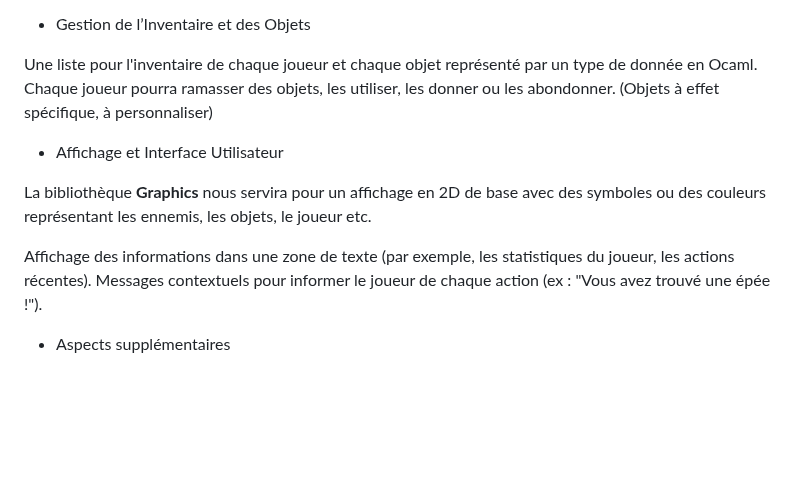
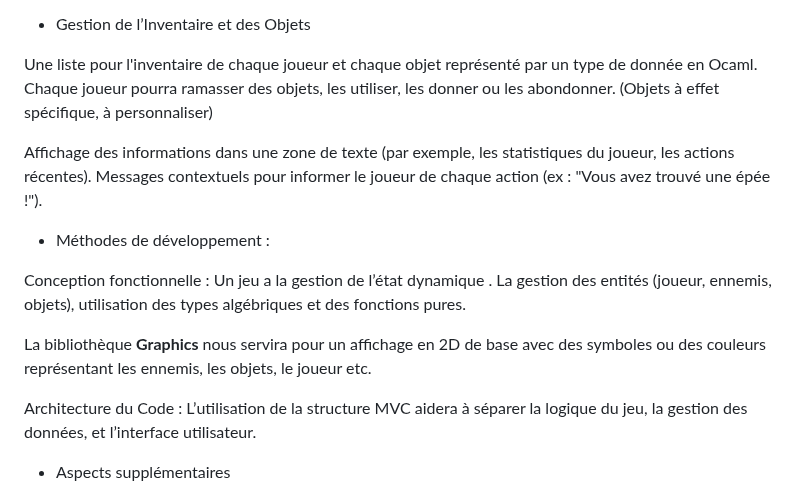
Before and after one commit to guillaume-xue/Donjon-Mystere, a Markdown page: idee.md, the part around one of its changes. Drawn GitHub-style; blank space fills up the shorter version.

```diff
--- a/idee.md
+++ b/idee.md
@@ -50,12 +52,16 @@ Une liste pour l'inventaire de chaque joueur et chaque objet représenté par un
 Chaque joueur pourra ramasser des objets, les utiliser, les donner ou les abondonner.
 (Objets à effet spécifique, à personnaliser)
 
-- Affichage et Interface Utilisateur
-
-La bibliothèque __Graphics__ nous servira pour un affichage en 2D de base avec des symboles ou des couleurs représentant les ennemis, les objets, le joueur etc.
-
 Affichage des informations dans une zone de texte (par exemple, les statistiques du joueur, les actions récentes).
 Messages contextuels pour informer le joueur de chaque action (ex : "Vous avez trouvé une épée !").
+
+- Méthodes de développement :
+
+Conception fonctionnelle : Un jeu a la gestion de l’état dynamique . La gestion des entités (joueur, ennemis, objets), utilisation des types algébriques et des fonctions pures.
+
+La bibliothèque **Graphics** nous servira pour un affichage en 2D de base avec des symboles ou des couleurs représentant les ennemis, les objets, le joueur etc.
+
+Architecture du Code : L’utilisation de la structure MVC aidera à séparer la logique du jeu, la gestion des données, et l’interface utilisateur.
 
 - Aspects supplémentaires
 
```
Also changed, not shown: other parts of idee.md (+7 -5 lines), idee_2.md (deleted, +0 -29 lines), idee_3.md (deleted, +0 -50 lines).
